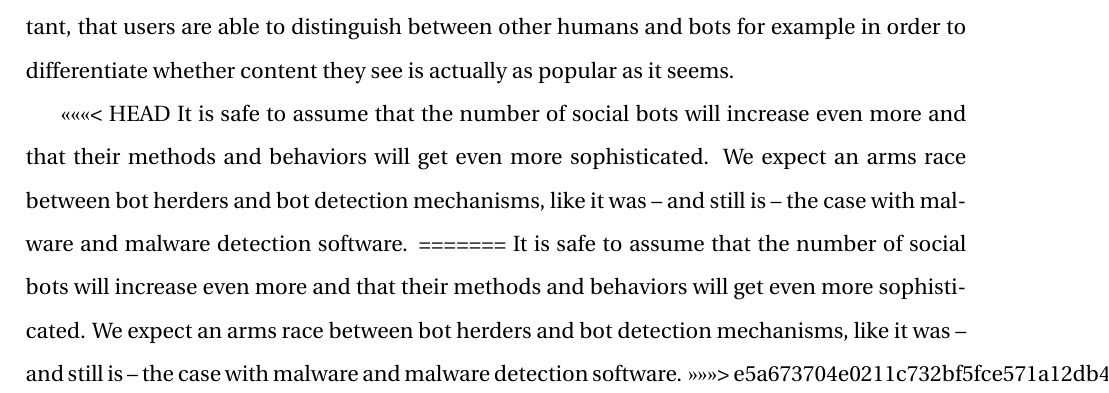
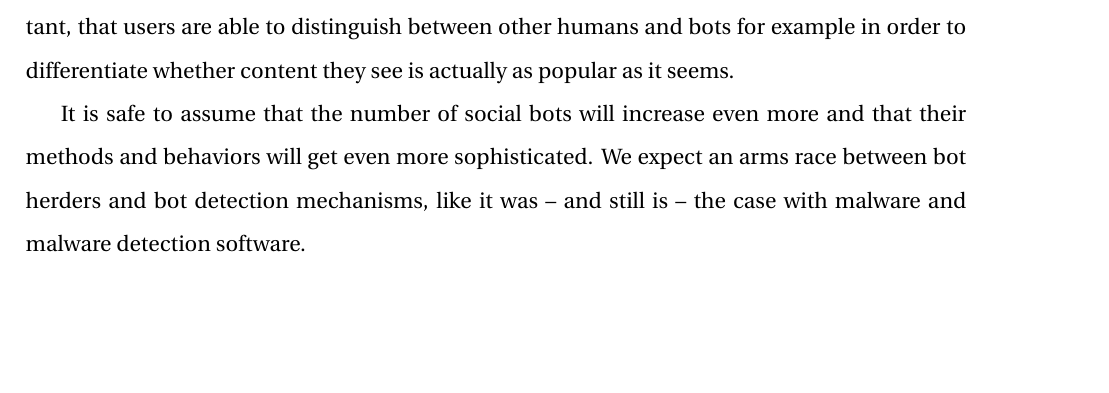
Before and after one commit to JorgenEllingsen/imt4115termpaper, a LaTeX thesis (thesis.tex, which reads fabian.tex): part of page 35 of 62, cut so that both start at the same text, the shorter picture padded with empty space. Compiled offline with pdfLaTeX.

Commit message:
little cleanup

```diff
--- a/fabian.tex
+++ b/fabian.tex
@@ -163,8 +163,4 @@ After analyzing the different detection approaches, it becomes apparent that eac
 
 However, it has to be noted that not all robots in social media have to be evil necessarily. Some social bots provide useful services that many users do not want to miss. It is just important, that users are able to distinguish between other humans and bots for example in order to differentiate whether content they see is actually as popular as it seems.
 
-<<<<<<< HEAD
 It is safe to assume that the number of social bots will increase even more and that their methods and behaviors will get even more sophisticated. We expect an arms race between bot herders and bot detection mechanisms, like it was -- and still is -- the case with malware and malware detection software.
-=======
-It is safe to assume that the number of social bots will increase even more and that their methods and behaviors will get even more sophisticated. We expect an arms race between bot herders and bot detection mechanisms, like it was -- and still is -- the case with malware and malware detection software.
->>>>>>> e5a673704e0211c732bf5fce571a12db478925fa
```
